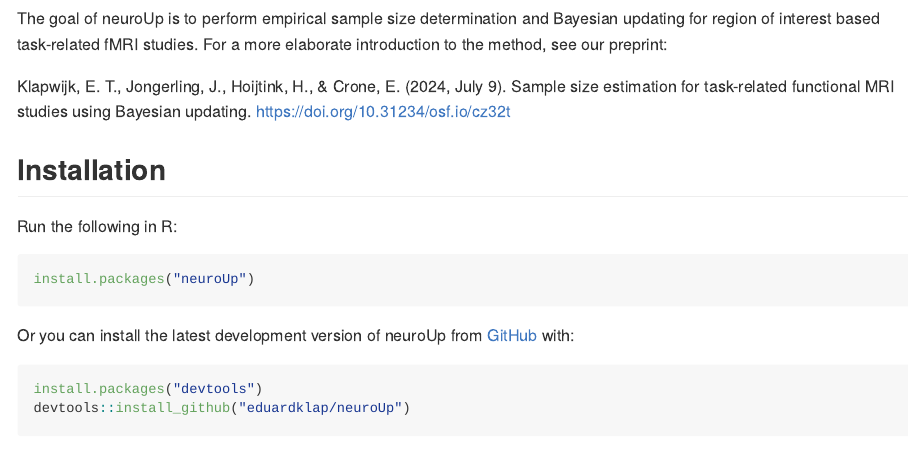
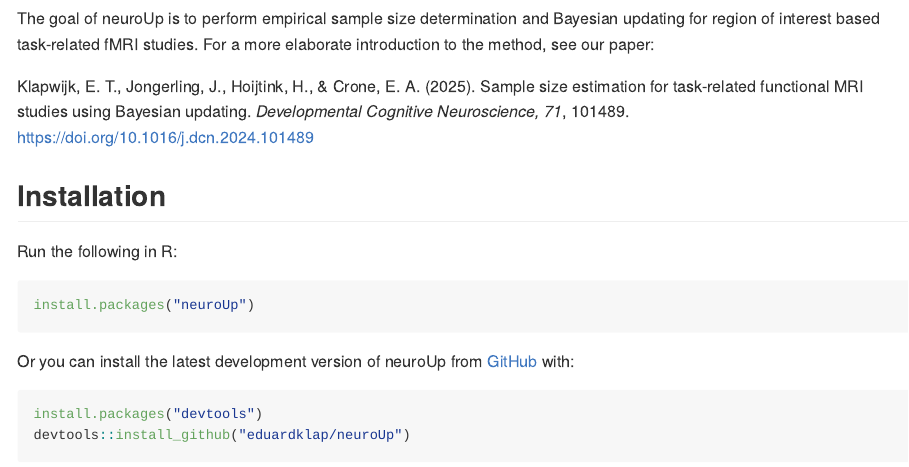
Before and after one commit to eduardklap/neuroUp, an R Markdown document (README.Rmd): the page in a window 1100 px wide, from 170 px down. The pictures show the output file README.md that the author committed with the source, drawn offline in the style of GitHub; badge pictures from the web are left out.

Commit message:
change link from preprint to paper

```diff
--- a/README.Rmd
+++ b/README.Rmd
@@ -25,9 +25,9 @@
 
 ## Overview
 
-The goal of neuroUp is to perform empirical sample size determination and Bayesian updating for region of interest based task-related fMRI studies. For a more elaborate introduction to the method, see our preprint:
+The goal of neuroUp is to perform empirical sample size determination and Bayesian updating for region of interest based task-related fMRI studies. For a more elaborate introduction to the method, see our paper:
 
-Klapwijk, E. T., Jongerling, J., Hoijtink, H., & Crone, E. (2024, July 9). Sample size estimation for task-related functional MRI studies using Bayesian updating. https://doi.org/10.31234/osf.io/cz32t
+Klapwijk, E. T., Jongerling, J., Hoijtink, H., & Crone, E. A. (2025). Sample size estimation for task-related functional MRI studies using Bayesian updating. *Developmental Cognitive Neuroscience, 71*, 101489. https://doi.org/10.1016/j.dcn.2024.101489
 
 ## Installation
 
```
Also changed, not shown: README.md.
